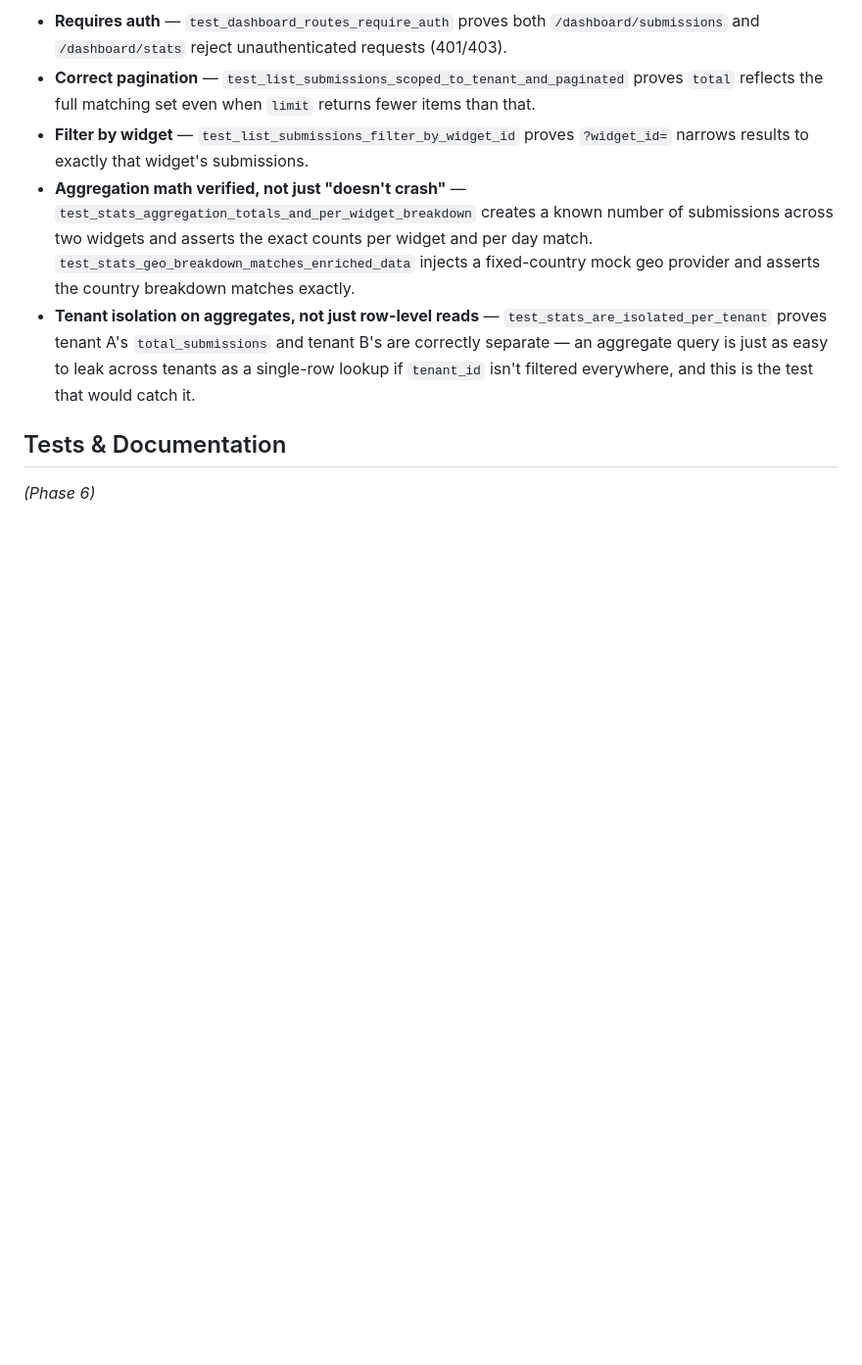
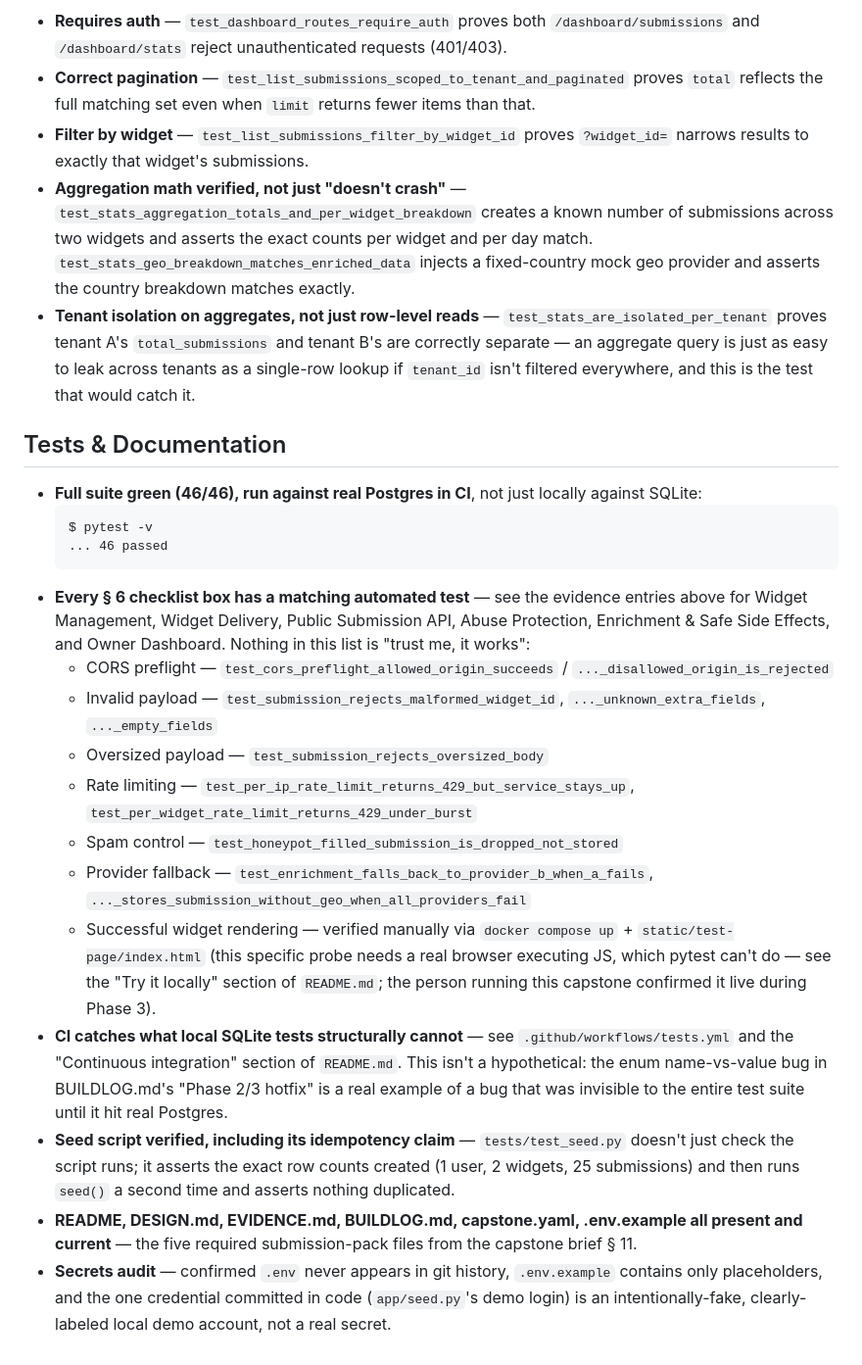
Before and after one commit to Mairaarshad19/flyrank-capstone-widgetplatform, a Markdown page: EVIDENCE.md, the part around the change. Shown at 98% size. Rendered like a GitHub page; blank space fills up the shorter version.

Commit message:
docs: finalize EVIDENCE.md with proof for every checklist item

````diff
--- a/EVIDENCE.md
+++ b/EVIDENCE.md
@@ -201,4 +201,41 @@ _(Phase 3)_
   everywhere, and this is the test that would catch it.
 
 ## Tests & Documentation
-_(Phase 6)_
+
+- **Full suite green (46/46), run against real Postgres in CI**, not just
+  locally against SQLite:
+  ```
+  $ pytest -v
+  ... 46 passed
+  ```
+- **Every § 6 checklist box has a matching automated test** — see the
+  evidence entries above for Widget Management, Widget Delivery, Public
+  Submission API, Abuse Protection, Enrichment & Safe Side Effects, and Owner
+  Dashboard. Nothing in this list is "trust me, it works":
+  - CORS preflight — `test_cors_preflight_allowed_origin_succeeds` / `..._disallowed_origin_is_rejected`
+  - Invalid payload — `test_submission_rejects_malformed_widget_id`, `..._unknown_extra_fields`, `..._empty_fields`
+  - Oversized payload — `test_submission_rejects_oversized_body`
+  - Rate limiting — `test_per_ip_rate_limit_returns_429_but_service_stays_up`, `test_per_widget_rate_limit_returns_429_under_burst`
+  - Spam control — `test_honeypot_filled_submission_is_dropped_not_stored`
+  - Provider fallback — `test_enrichment_falls_back_to_provider_b_when_a_fails`, `..._stores_submission_without_geo_when_all_providers_fail`
+  - Successful widget rendering — verified manually via `docker compose up` +
+    `static/test-page/index.html` (this specific probe needs a real browser
+    executing JS, which pytest can't do — see the "Try it locally" section
+    of `README.md`; the person running this capstone confirmed it live
+    during Phase 3).
+- **CI catches what local SQLite tests structurally cannot** — see
+  `.github/workflows/tests.yml` and the "Continuous integration" section of
+  `README.md`. This isn't a hypothetical: the enum name-vs-value bug in
+  BUILDLOG.md's "Phase 2/3 hotfix" is a real example of a bug that was
+  invisible to the entire test suite until it hit real Postgres.
+- **Seed script verified, including its idempotency claim** —
+  `tests/test_seed.py` doesn't just check the script runs; it asserts the
+  exact row counts created (1 user, 2 widgets, 25 submissions) and then runs
+  `seed()` a second time and asserts nothing duplicated.
+- **README, DESIGN.md, EVIDENCE.md, BUILDLOG.md, capstone.yaml, .env.example
+  all present and current** — the five required submission-pack files from
+  the capstone brief § 11.
+- **Secrets audit** — confirmed `.env` never appears in git history,
+  `.env.example` contains only placeholders, and the one credential
+  committed in code (`app/seed.py`'s demo login) is an intentionally-fake,
+  clearly-labeled local demo account, not a real secret.
````
